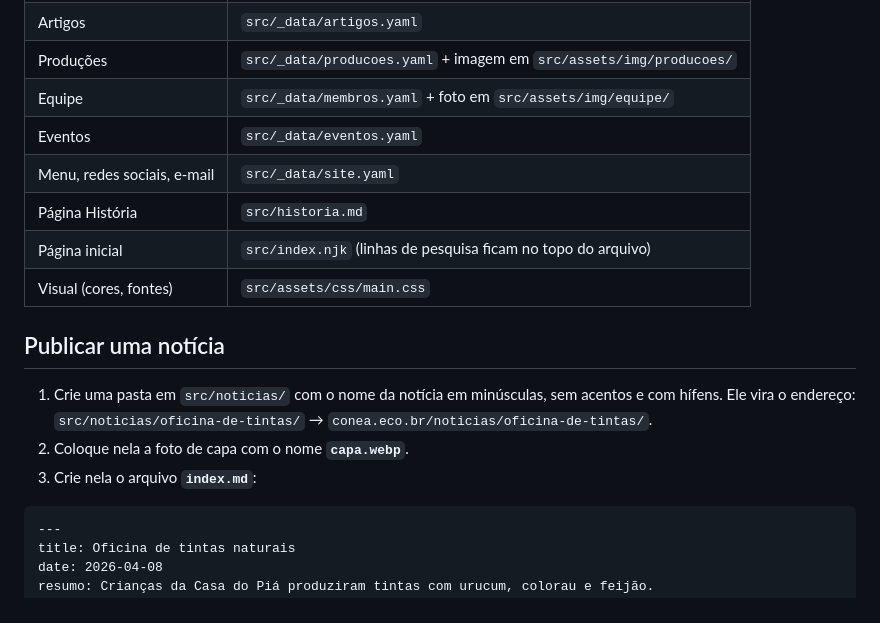
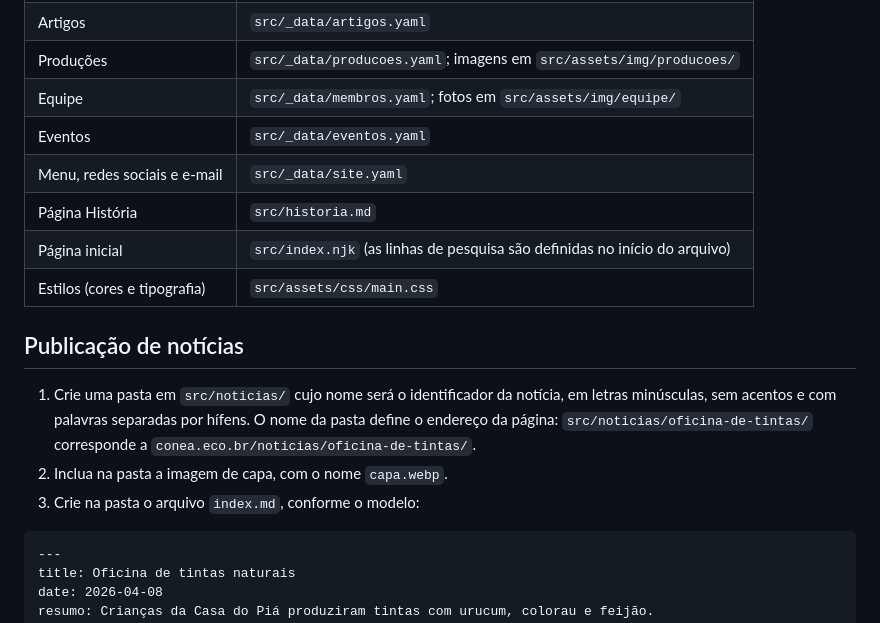
Before and after one commit to coneautfpr/coneautfpr.github.io, a Markdown page: README.md, the part around one of its changes. Rendered like a GitHub page.

````diff
--- a/README.md
+++ b/README.md
@@ -21,17 +25,17 @@ npm start     # abre em http://localhost:8080 e atualiza ao salvar
 | Artigos | `src/_data/artigos.yaml` |
-| Produções | `src/_data/producoes.yaml` + imagem em `src/assets/img/producoes/` |
-| Equipe | `src/_data/membros.yaml` + foto em `src/assets/img/equipe/` |
+| Produções | `src/_data/producoes.yaml`; imagens em `src/assets/img/producoes/` |
+| Equipe | `src/_data/membros.yaml`; fotos em `src/assets/img/equipe/` |
 | Eventos | `src/_data/eventos.yaml` |
-| Menu, redes sociais, e-mail | `src/_data/site.yaml` |
+| Menu, redes sociais e e-mail | `src/_data/site.yaml` |
 | Página História | `src/historia.md` |
-| Página inicial | `src/index.njk` (linhas de pesquisa ficam no topo do arquivo) |
-| Visual (cores, fontes) | `src/assets/css/main.css` |
+| Página inicial | `src/index.njk` (as linhas de pesquisa são definidas no início do arquivo) |
+| Estilos (cores e tipografia) | `src/assets/css/main.css` |
 
-## Publicar uma notícia
+## Publicação de notícias
 
-1. Crie uma pasta em `src/noticias/` com o nome da notícia em minúsculas, sem acentos e com hífens. Ele vira o endereço: `src/noticias/oficina-de-tintas/` → `conea.eco.br/noticias/oficina-de-tintas/`.
-2. Coloque nela a foto de capa com o nome **`capa.webp`**.
-3. Crie nela o arquivo **`index.md`**:
+1. Crie uma pasta em `src/noticias/` cujo nome será o identificador da notícia, em letras minúsculas, sem acentos e com palavras separadas por hífens. O nome da pasta define o endereço da página: `src/noticias/oficina-de-tintas/` corresponde a `conea.eco.br/noticias/oficina-de-tintas/`.
+2. Inclua na pasta a imagem de capa, com o nome `capa.webp`.
+3. Crie na pasta o arquivo `index.md`, conforme o modelo:
 
 ```markdown
 ---
````
Also changed, not shown: other parts of README.md (+32 -22 lines).
